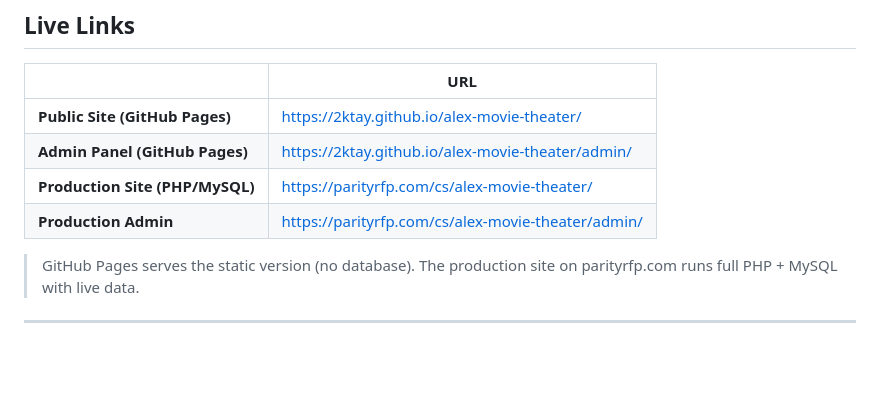
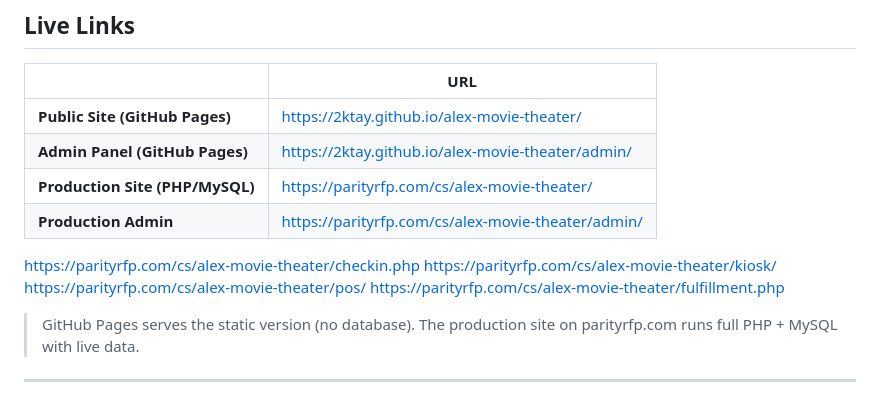
Before and after one commit to AslanBuilt/alex-movie-theater, a Markdown page: README.md, the part around the change. GitHub-like rendering; blank space fills up the shorter version.

Commit message:
Update README with new links and information
Added additional links for check-in, kiosk, POS, and fulfillment pages.

```diff
--- a/README.md
+++ b/README.md
@@ -12,6 +12,12 @@ Website for **Alex Movie Theatre** in Alexandria, Indiana. Two-screen independen
 | **Admin Panel (GitHub Pages)** | https://2ktay.github.io/alex-movie-theater/admin/ |
 | **Production Site (PHP/MySQL)** | https://parityrfp.com/cs/alex-movie-theater/ |
 | **Production Admin** | https://parityrfp.com/cs/alex-movie-theater/admin/ |
+
+https://parityrfp.com/cs/alex-movie-theater/checkin.php
+https://parityrfp.com/cs/alex-movie-theater/kiosk/
+https://parityrfp.com/cs/alex-movie-theater/pos/
+https://parityrfp.com/cs/alex-movie-theater/fulfillment.php
+
 
 > GitHub Pages serves the static version (no database). The production site on parityrfp.com runs full PHP + MySQL with live data.
 
```
